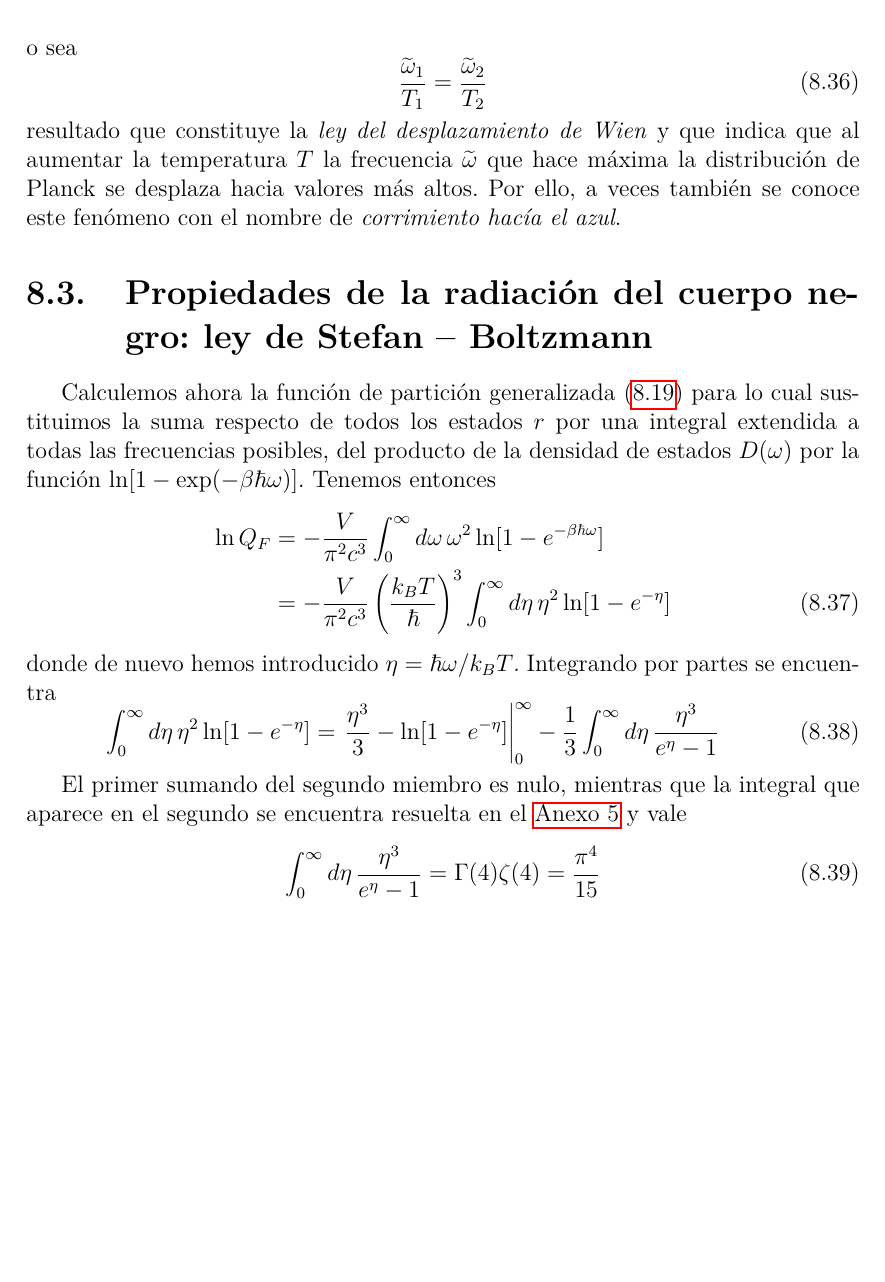
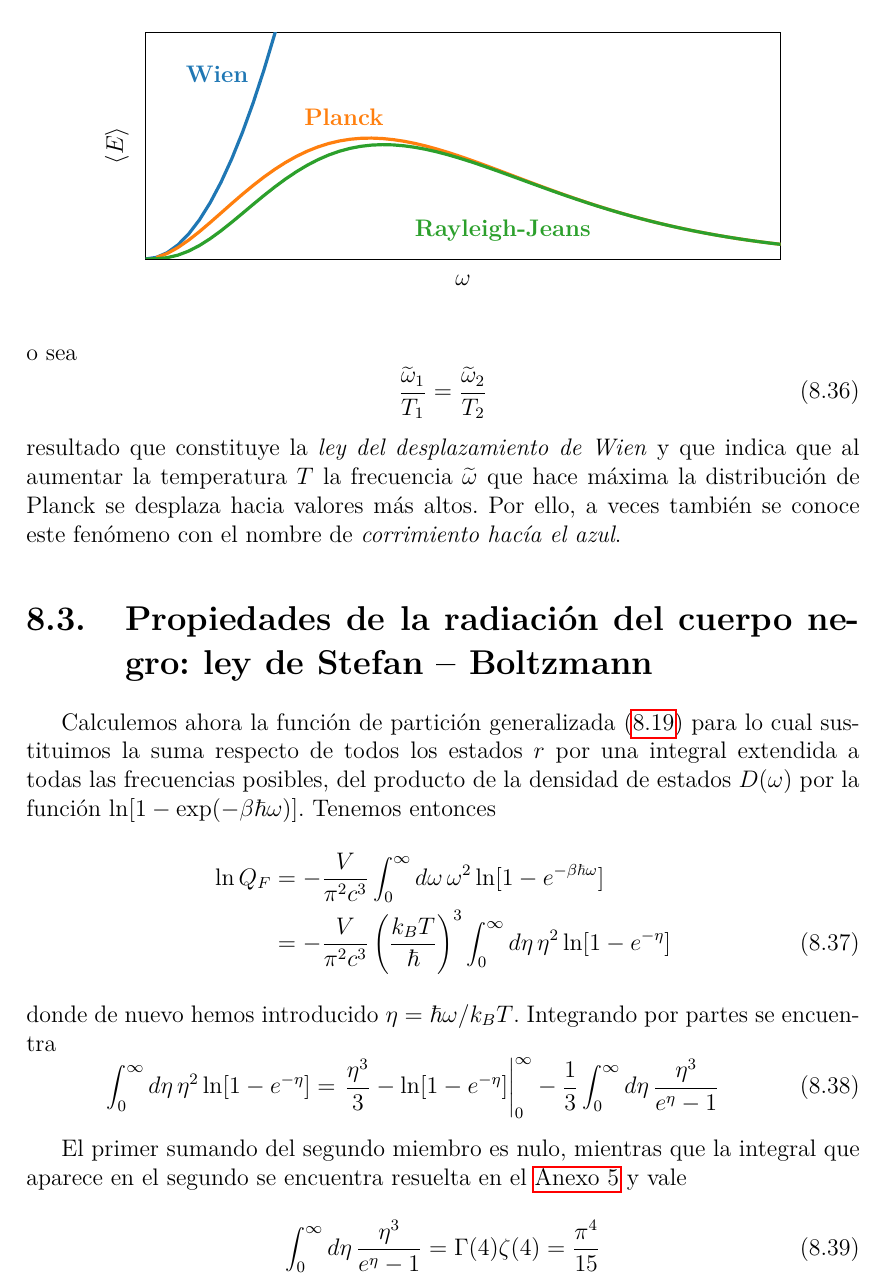
Before and after one commit to dondanndy/FisEst, a LaTeX book (FisEst.tex, which reads graph/Planck.tex, tex/Chapter8.tex): part of page 91 of 103, cut at the place of the change, the shorter picture padded with empty space. Compiled offline with pdfLaTeX.

Commit message:
Arreglado el gráfico del capítulo 8.

```diff
--- a/graph/Planck.tex
+++ b/graph/Planck.tex
@@ -6,3 +6,7 @@
 \definecolor{color2}{rgb}{0.172549019607843,0.627450980392157,0.172549019607843}
 
 \begin{axis}[
+x = 1.4cm,
+y = 0.05cm,
+xmin=0, xmax=8,
+ymin=0, ymax=80,
@@ -12,5 +13,14 @@ ymin=0, ymax=500,
 tick align=outside,
 tick pos=left,
-x grid style={white!69.01960784313725!black},
-y grid style={white!69.01960784313725!black}
+ytick = \empty,
+xtick = \empty,
+xlabel = {$\omega$},
+ylabel = {$\expval{E}$},
+xmajorgrids,
+ymajorgrids,
+restrict y to domain=0:100
 ]
+
+\node[color2] at (4.5,10) {\textbf{Rayleigh-Jeans}};
+\node[color0] at (0.9,65) {\textbf{Wien}};
+\node[color1] at (2.5,50) {\textbf{Planck}};
@@ -17,3 +28,62 @@ y grid style={white!69.01960784313725!black}
 \addplot [ultra thick, color0, forget plot]
 table {%
 0 0
+0.135593220338983 0.55156564205688
+0.271186440677966 2.20626256822752
+0.406779661016949 4.96409077851192
+0.542372881355932 8.82505027291008
+0.677966101694915 13.789141051422
+0.813559322033898 19.8563631140477
+0.949152542372881 27.0267164607871
+1.08474576271186 35.3002010916403
+1.22033898305085 44.6768170066073
+1.35593220338983 55.156564205688
+1.49152542372881 66.7394426888825
+1.6271186440678 79.4254524561907
+1.76271186440678 93.2145935076127
+1.89830508474576 108.106865843149
+2.03389830508475 124.102269462798
+2.16949152542373 141.200804366561
+2.30508474576271 159.402470554438
+2.44067796610169 178.707268026429
+2.57627118644068 199.115196782534
+2.71186440677966 220.626256822752
+2.84745762711864 243.240448147084
+2.98305084745763 266.95777075553
+3.11864406779661 291.77822464809
+3.25423728813559 317.701809824763
+3.38983050847458 344.72852628555
+3.52542372881356 372.858374030451
+3.66101694915254 402.091353059466
+3.79661016949153 432.427463372594
+3.93220338983051 463.866704969836
+4.06779661016949 496.409077851192
+4.20338983050847 530.054582016662
+4.33898305084746 564.803217466245
+4.47457627118644 600.654984199943
+4.61016949152542 637.609882217753
+4.74576271186441 675.667911519678
+4.88135593220339 714.829072105717
+5.01694915254237 755.093363975869
+5.15254237288136 796.460787130135
+5.28813559322034 838.931341568515
+5.42372881355932 882.505027291008
+5.55932203389831 927.181844297616
+5.69491525423729 972.961792588337
+5.83050847457627 1019.84487216317
+5.96610169491525 1067.83108302212
+6.10169491525424 1116.92042516518
+6.23728813559322 1167.11289859236
+6.3728813559322 1218.40850330365
+6.50847457627119 1270.80723929905
+6.64406779661017 1324.30910657857
+6.77966101694915 1378.9141051422
+6.91525423728813 1434.62223498995
+7.05084745762712 1491.4334961218
+7.1864406779661 1549.34788853778
+7.32203389830508 1608.36541223786
+7.45762711864407 1668.48606722206
+7.59322033898305 1729.70985349038
+7.72881355932203 1792.0367710428
+7.86440677966102 1855.46681987935
+8 1920
@@ -80,3 +91,62 @@ table {%
 \addplot [ultra thick, color1, forget plot]
 table {%
 0 nan
+0.135593220338983 0.515016170895403
+0.271186440677966 1.92061287371626
+0.406779661016949 4.02270771018934
+0.542372881355932 6.64710054856547
+0.677966101694915 9.6390214337599
+0.813559322033898 12.8625129292946
+0.949152542372881 16.1996614175019
+1.08474576271186 19.5496950254173
+1.22033898305085 22.8279683099723
+1.35593220338983 25.9648555607215
+1.49152542372881 28.9045755339857
+1.6271186440678 31.6039706300006
+1.76271186440678 34.0312630104502
+1.89830508474576 36.1648090032174
+2.03389830508475 37.9918714524858
+2.16949152542373 39.5074275586494
+2.30508474576271 40.7130273341994
+2.44067796610169 41.6157151991997
+2.57627118644068 42.2270245670597
+2.71186440677966 42.562052630614
+2.84745762711864 42.6386200374511
+2.98305084745763 42.4765178122567
+3.11864406779661 42.0968417947961
+3.25423728813559 41.5214130495399
+3.38983050847458 40.7722811848876
+3.52542372881356 39.8713063000566
+3.66101694915254 38.8398143475378
+3.79661016949153 37.6983200405907
+3.93220338983051 36.466311023699
+4.06779661016949 35.1620868298018
+4.20338983050847 33.8026461396582
+4.33898305084746 32.4036160035244
+4.47457627118644 30.9792169518806
+4.61016949152542 29.5422582807205
+4.74576271186441 28.1041582210417
+4.88135593220339 26.6749841680379
+5.01694915254237 25.2635086328374
+5.15254237288136 23.8772770716557
+5.28813559322034 22.5226842304244
+5.42372881355932 21.2050561068527
+5.55932203389831 19.9287350687753
+5.69491525423729 18.6971660722168
+5.83050847457627 17.5129822915969
+5.96610169491525 16.3780888063226
+6.10169491525424 15.2937432824522
+6.23728813559322 14.2606328459893
+6.3728813559322 13.2789465673139
+6.50847457627119 12.3484431664535
+6.64406779661017 11.4685137088924
+6.77966101694915 10.6382391941754
+6.91525423728813 9.85644304750714
+7.05084745762712 9.12173861071625
+7.1864406779661 8.43257179605232
+7.32203389830508 7.78725911691
+7.45762711864407 7.18402134611982
+7.59322033898305 6.62101307711084
+7.72881355932203 6.09634847802212
+7.86440677966102 5.60812353548901
+8 5.15443508492152
@@ -143,3 +154,62 @@ table {%
 \addplot [ultra thick, color2, forget plot]
 table {%
 0 0
+0.135593220338983 0.0653052044440338
+0.271186440677966 0.456194865551828
+0.406779661016949 1.34442562868005
+0.542372881355932 2.78269498445502
+0.677966101694915 4.74578715890942
+0.813559322033898 7.16085051289229
+0.949152542372881 9.92927614646855
+1.08474576271186 12.9421384889036
+1.22033898305085 16.0907476060407
+1.35593220338983 19.2735319008934
+1.49152542372881 22.4002040826214
+1.6271186440678 25.3939505994012
+1.76271186440678 28.1922151962372
+1.89830508474576 30.7465126813449
+2.03389830508475 33.0216026551616
+2.16949152542373 34.9942693868677
+2.30508474576271 36.6518887352334
+2.44067796610169 37.9909123549288
+2.57627118644068 39.0153604407446
+2.71186440677966 39.7353845363168
+2.84745762711864 40.1659395269853
+2.98305084745763 40.3255872810655
+3.11864406779661 40.235442240494
+3.25423728813559 39.9182605817601
+3.38983050847458 39.3976685665215
+3.52542372881356 38.6975217390812
+3.66101694915254 37.8413841996992
+3.79661016949153 36.8521158913165
+3.93220338983051 35.7515553723829
+4.06779661016949 34.5602856694966
+4.20338983050847 33.2974713254847
+4.33898305084746 31.9807555405956
+4.47457627118644 30.6262072408555
+4.61016949152542 29.2483089200553
+4.74576271186441 27.8599771335433
+4.88135593220339 26.472608532892
+5.01694915254237 25.096145293372
+5.15254237288136 23.7391546835227
+5.28813559322034 22.4089183478501
+5.42372881355932 21.1115276151217
+5.55932203389831 19.8519818051328
+5.69491525423729 18.6342870882199
+5.83050847457627 17.4615539581204
+5.96610169491525 16.3360918151406
+6.10169491525424 15.2594995288088
+6.23728813559322 14.2327511633638
+6.3728813559322 13.2562763117154
+6.50847457627119 12.3300346998837
+6.64406779661017 11.4535849000674
+6.77966101694915 10.6261471317072
+6.91525423728813 9.84666024107108
+7.05084745762712 9.11383303541882
+7.1864406779661 8.42619021166472
+7.32203389830508 7.78211316518731
+7.45762711864407 7.17987599513086
+7.59322033898305 6.61767704092659
+7.72881355932203 6.09366629318148
+7.86440677966102 5.60596902256374
+8 5.15270596458258
--- a/tex/Chapter8.tex
+++ b/tex/Chapter8.tex
@@ -259,11 +259,10 @@ Volviendo a la expresión general \eqref{eq:E_med_2_t8}, vemos que a una tempera
 \end{equation}
 siendo $\eta = \hbar\omega / k_BT$.
 
-%\begin{wrapfigure}{r}{\textwidth}
-%	\centering
-%	\input{./graph/Planck.tex}
-%	\vspace{-0.1cm}
-%\end{wrapfigure}
+\begin{figure}[h]
+	\centering
+	\input{./graph/Planck.tex}
+\end{figure}
 Esta función, que se ha representado en la figura adyacente, presenta un máximo para $\eta = 2,8214$, lo que equivale a decir que la densidad espectral de energía presenta un máximo a una frecuencia $\widetilde{\omega}$ dada por
 \begin{equation}
 	\hbar\widetilde{\omega}/k_B T \approx 2.8214
```
Also changed, not shown: FisEst.pdf, graph/Planck.tex (181 more changed lines).
